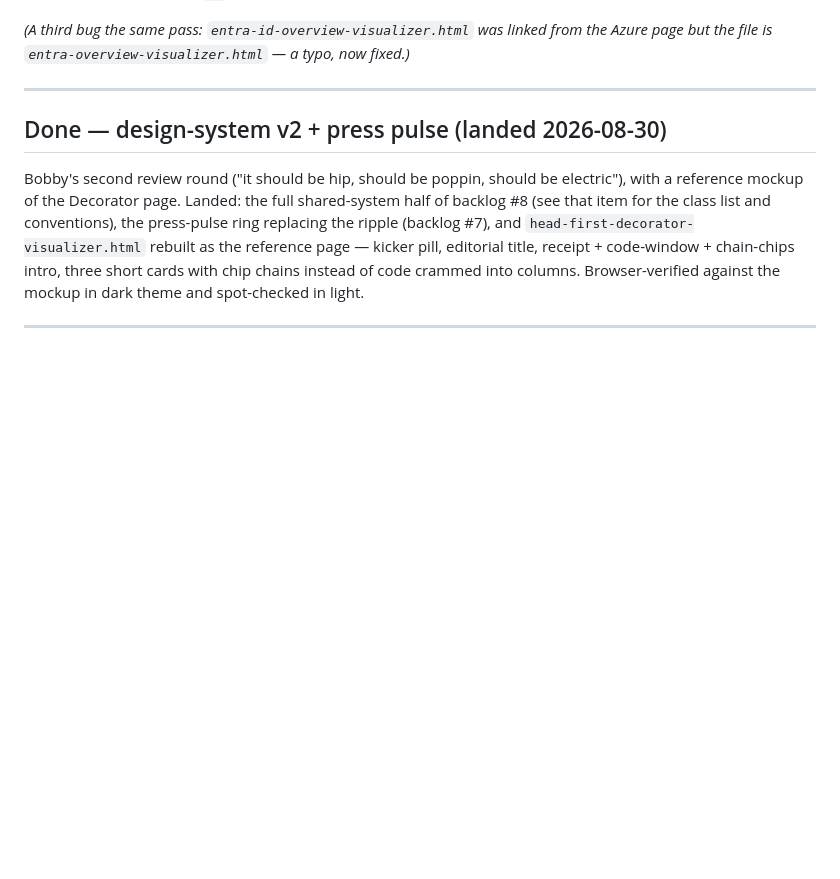
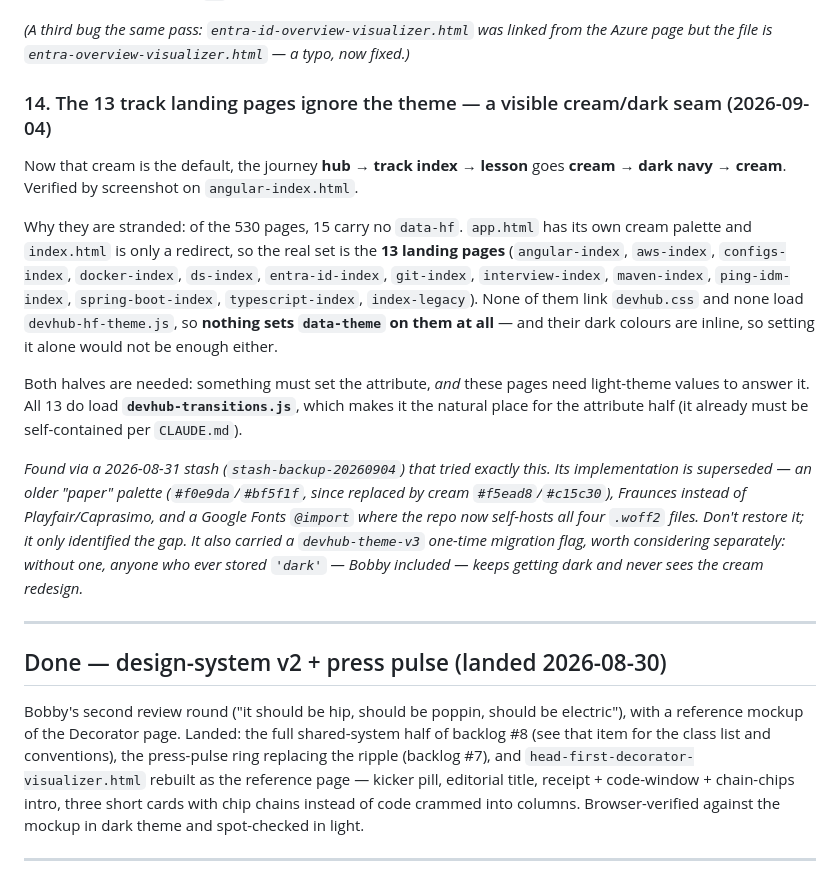
Before and after one commit to bbobbylon/OOPFundamentals, a Markdown page: docs/ROADMAP.md, the part around the change. Rendered like a GitHub page; blank space fills up the shorter version.

Commit message:
docs: record the landing-page theme seam a stale stash turned up
Reviewed the 2026-08-31 stash (WIP on master, 3 files). Did not pop it: the
patch no longer applies to app.html or devhub.css, and it would re-introduce a
Google Fonts @import where the repo now self-hosts all four .woff2 files. Its
palette is an older "paper" (#f0e9da/#bf5f1f) that cream (#f5ead8/#c15c30)
replaced, and its Fraunces has been replaced by Playfair/Caprasimo.

Superseded as code — but it was solving a problem that is still live, and is
more visible now that cream is the default: the 13 track landing pages ignore
the theme entirely, so hub -> track index -> lesson reads cream -> dark navy ->
cream. Confirmed by screenshotting angular-index.

Diagnosed properly this time: those pages link neither devhub.css nor
devhub-hf-theme.js, so nothing sets data-theme on them, and their dark colours
are inline so the attribute alone would not be enough. Both halves are written
up as backlog item 14, along with the stash's other still-good idea (a one-time
migration flag — without one, anyone who ever stored 'dark' never sees cream).

Stash preserved as tag stash-backup-20260904 rather than trusted to the reflog.

Co-Authored-By: Claude Opus 5 (1M context) <noreply@anthropic.com>

```diff
--- a/docs/ROADMAP.md
+++ b/docs/ROADMAP.md
@@ -1009,6 +1009,31 @@ the thing that distinguishes it from `az` profiles and AWS named profiles.
 
 *(A third bug the same pass: `entra-id-overview-visualizer.html` was linked from the Azure
 page but the file is `entra-overview-visualizer.html` — a typo, now fixed.)*
+
+### 14. The 13 track landing pages ignore the theme — a visible cream/dark seam (2026-09-04)
+
+Now that cream is the default, the journey **hub → track index → lesson** goes
+**cream → dark navy → cream**. Verified by screenshot on `angular-index.html`.
+
+Why they are stranded: of the 530 pages, 15 carry no `data-hf`. `app.html` has its own
+cream palette and `index.html` is only a redirect, so the real set is the **13 landing
+pages** (`angular-index`, `aws-index`, `configs-index`, `docker-index`, `ds-index`,
+`entra-id-index`, `git-index`, `interview-index`, `maven-index`, `ping-idm-index`,
+`spring-boot-index`, `typescript-index`, `index-legacy`). None of them link `devhub.css`
+and none load `devhub-hf-theme.js`, so **nothing sets `data-theme` on them at all** — and
+their dark colours are inline, so setting it alone would not be enough either.
+
+Both halves are needed: something must set the attribute, *and* these pages need light-theme
+values to answer it. All 13 do load **`devhub-transitions.js`**, which makes it the natural
+place for the attribute half (it already must be self-contained per `CLAUDE.md`).
+
+*Found via a 2026-08-31 stash (`stash-backup-20260904`) that tried exactly this. Its
+implementation is superseded — an older "paper" palette (`#f0e9da`/`#bf5f1f`, since replaced
+by cream `#f5ead8`/`#c15c30`), Fraunces instead of Playfair/Caprasimo, and a Google Fonts
+`@import` where the repo now self-hosts all four `.woff2` files. Don't restore it; it only
+identified the gap. It also carried a `devhub-theme-v3` one-time migration flag, worth
+considering separately: without one, anyone who ever stored `'dark'` — Bobby included —
+keeps getting dark and never sees the cream redesign.*
 
 ---
 
```
